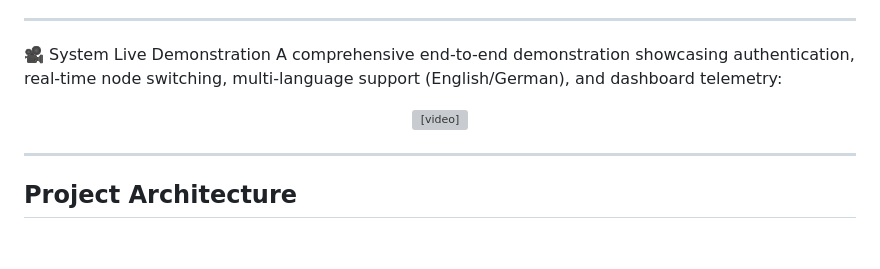
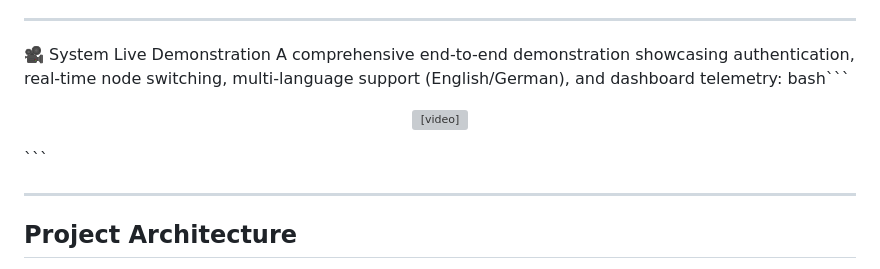
Before and after one commit to sewar1/smart-monitor-platform, a Markdown page: README.md, the part around the change. Drawn GitHub-style; blank space fills up the shorter version; grey boxes are pictures that could not be loaded.

````diff
--- a/README.md
+++ b/README.md
@@ -29,14 +29,14 @@ Smart Monitor Platform is an enterprise-grade, distributed infrastructure monito
 
 🎥 System Live Demonstration
 A comprehensive end-to-end demonstration showcasing authentication, real-time node switching, multi-language support (English/German), and dashboard telemetry:
-
+bash```
 <p align="center">
   <video width="100%" controls>
     <source src="./Demo/Demo.mp4" type="video/mp4">
     Your browser does not support the video tag.
   </video>
 </p>
-
+```
 
 
 
````
